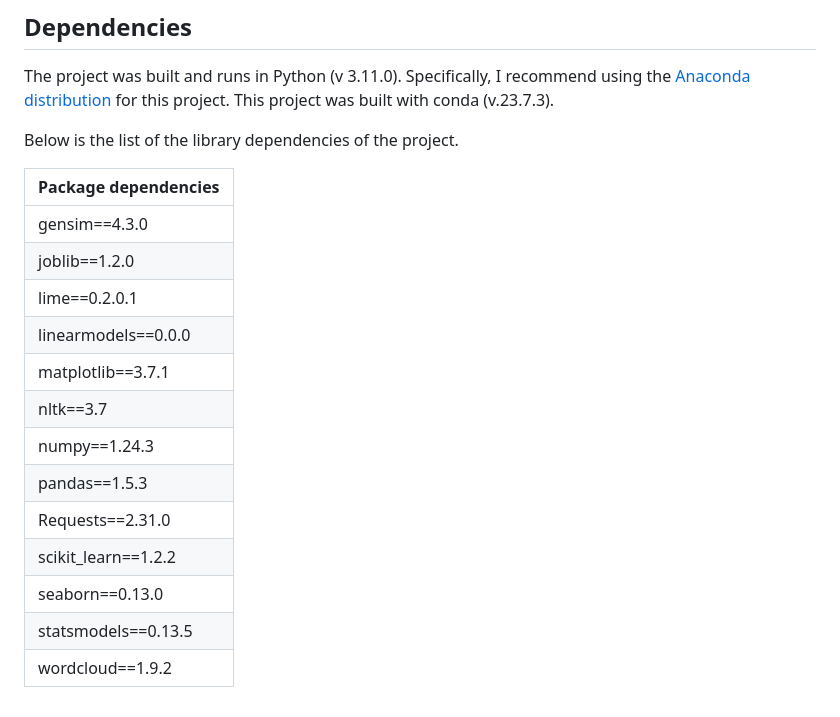
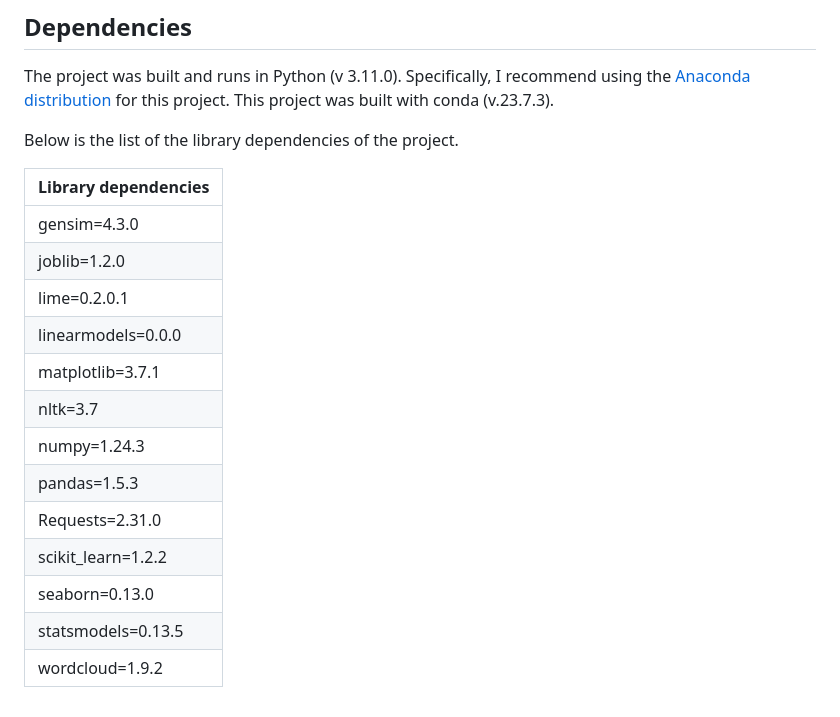
Before and after one commit to Fresearch99/patent_classification_project, a Markdown page: README.md, the part around one of its changes. Drawn GitHub-style.

```diff
--- a/README.md
+++ b/README.md
@@ -53,18 +54,18 @@ The project was built and runs in Python (v 3.11.0).  Specifically, I recommend
 
 Below is the list of the library dependencies of the project.
 
-| Package dependencies |
-|----------------------|
-|gensim==4.3.0         |
-|joblib==1.2.0         |
-|lime==0.2.0.1         |
-|linearmodels==0.0.0   |
-|matplotlib==3.7.1     |
-|nltk==3.7             |
-|numpy==1.24.3         |
-|pandas==1.5.3         |
-|Requests==2.31.0      |
-|scikit_learn==1.2.2   |
-|seaborn==0.13.0       |
-|statsmodels==0.13.5   |
-|wordcloud==1.9.2      |
+| Library dependencies|
+|---------------------|
+|gensim=4.3.0         |
+|joblib=1.2.0         |
+|lime=0.2.0.1         |
+|linearmodels=0.0.0   |
+|matplotlib=3.7.1     |
+|nltk=3.7             |
+|numpy=1.24.3         |
+|pandas=1.5.3         |
+|Requests=2.31.0      |
+|scikit_learn=1.2.2   |
+|seaborn=0.13.0       |
+|statsmodels=0.13.5   |
+|wordcloud=1.9.2      |
```
Also changed, not shown: other parts of README.md (+19 -18 lines).
